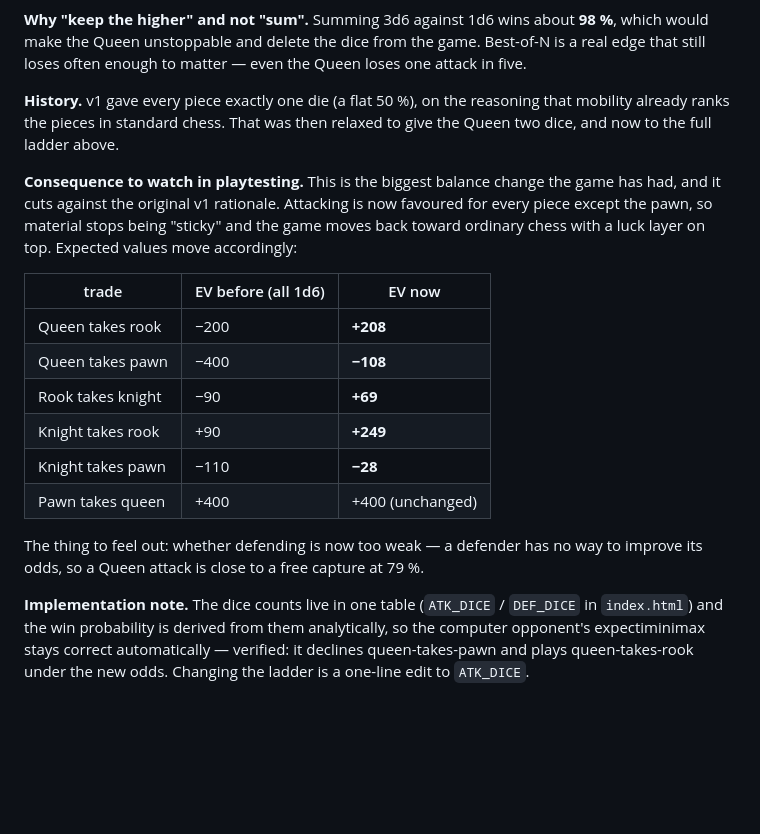
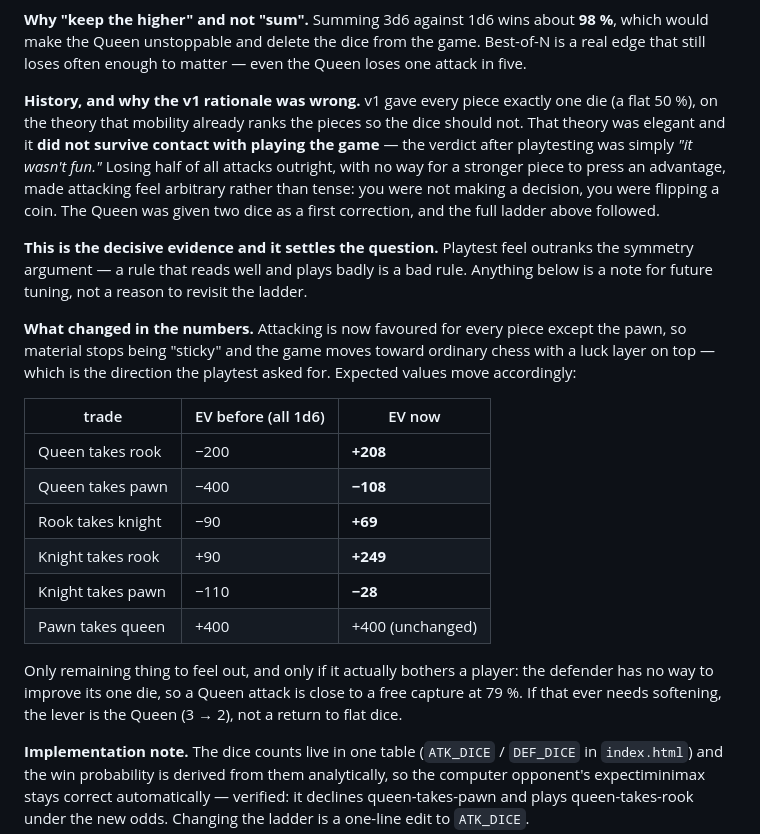
Before and after one commit to ElDaVinci/gambit, a Markdown page: docs/Battle Mechanics.md, the part around the change. Rendered like a GitHub page; blank space fills up the shorter version.

Commit message:
Docs: record why the flat 50/50 was replaced
The v1 "mobility already ranks the pieces" rationale lost to playtesting
- the flat version wasn't fun, because half of all attacks failed with
no way for a stronger piece to press an advantage. Recorded as the
decisive evidence so the ladder is settled rather than re-litigated.

Docs only; no change to the game.

Co-Authored-By: Claude Sonnet 5 <noreply@anthropic.com>

```diff
--- a/docs/Battle Mechanics.md
+++ b/docs/Battle Mechanics.md
@@ -54,14 +54,22 @@ against a 400,000-battle simulation: 50.00 / 69.36 / 79.22.
 which would make the Queen unstoppable and delete the dice from the game. Best-of-N is a
 real edge that still loses often enough to matter — even the Queen loses one attack in five.
 
-**History.** v1 gave every piece exactly one die (a flat 50 %), on the reasoning that
-mobility already ranks the pieces in standard chess. That was then relaxed to give the
-Queen two dice, and now to the full ladder above.
+**History, and why the v1 rationale was wrong.** v1 gave every piece exactly one die (a
+flat 50 %), on the theory that mobility already ranks the pieces so the dice should not.
+That theory was elegant and it **did not survive contact with playing the game** — the
+verdict after playtesting was simply *"it wasn't fun."* Losing half of all attacks
+outright, with no way for a stronger piece to press an advantage, made attacking feel
+arbitrary rather than tense: you were not making a decision, you were flipping a coin.
+The Queen was given two dice as a first correction, and the full ladder above followed.
 
-**Consequence to watch in playtesting.** This is the biggest balance change the game has
-had, and it cuts against the original v1 rationale. Attacking is now favoured for every
-piece except the pawn, so material stops being "sticky" and the game moves back toward
-ordinary chess with a luck layer on top. Expected values move accordingly:
+**This is the decisive evidence and it settles the question.** Playtest feel outranks the
+symmetry argument — a rule that reads well and plays badly is a bad rule. Anything below
+is a note for future tuning, not a reason to revisit the ladder.
+
+**What changed in the numbers.** Attacking is now favoured for every piece except the
+pawn, so material stops being "sticky" and the game moves toward ordinary chess with a
+luck layer on top — which is the direction the playtest asked for. Expected values move
+accordingly:
 
 | trade | EV before (all 1d6) | EV now |
 |---|---|---|
@@ -72,8 +80,9 @@ ordinary chess with a luck layer on top. Expected values move accordingly:
 | Knight takes pawn | −110 | **−28** |
 | Pawn takes queen | +400 | +400 (unchanged) |
 
-The thing to feel out: whether defending is now too weak — a defender has no way to
-improve its odds, so a Queen attack is close to a free capture at 79 %.
+Only remaining thing to feel out, and only if it actually bothers a player: the defender
+has no way to improve its one die, so a Queen attack is close to a free capture at 79 %.
+If that ever needs softening, the lever is the Queen (3 → 2), not a return to flat dice.
 
 **Implementation note.** The dice counts live in one table (`ATK_DICE` / `DEF_DICE` in
 `index.html`) and the win probability is derived from them analytically, so the computer
```
Also changed, not shown: docs/Roadmap.md (+12 -6 lines).
